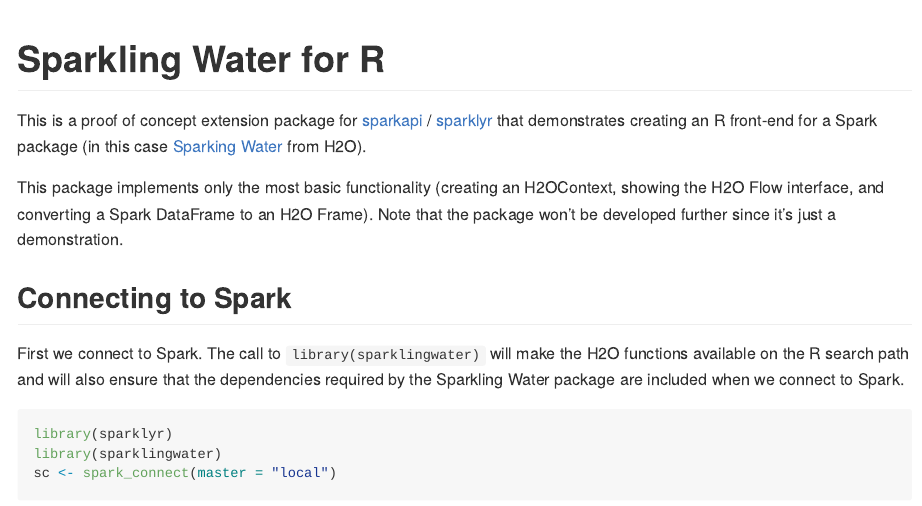
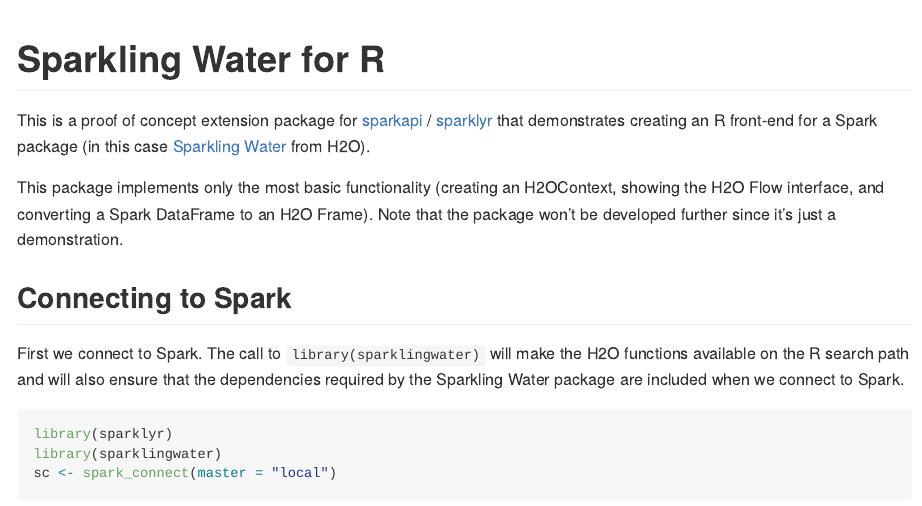
Before and after one commit to jjallaire/sparklingwater, an R Markdown document (README.Rmd): the page in a window 1100 px wide, from its top. Rendered offline with R 4.5, knitr and Pandoc, with nearby package versions; some code elsewhere in the file could not run offline.

Commit message:
One-char typo fix

```diff
--- a/README.Rmd
+++ b/README.Rmd
@@ -3,7 +3,7 @@
 output: github_document
 ---
 
-This is a proof of concept extension package for [sparkapi](https://github.com/rstudio/sparkapi) / [sparklyr](http://spark.rstudio.com) that demonstrates creating an R front-end for a Spark package (in this case [Sparking Water](https://spark-packages.org/package/h2oai/sparkling-water) from H2O).
+This is a proof of concept extension package for [sparkapi](https://github.com/rstudio/sparkapi) / [sparklyr](http://spark.rstudio.com) that demonstrates creating an R front-end for a Spark package (in this case [Sparkling Water](https://spark-packages.org/package/h2oai/sparkling-water) from H2O).
 
 This package implements only the most basic functionality (creating an H2OContext, showing the H2O Flow interface, and converting a Spark DataFrame to an H2O Frame). Note that the package won't be developed further since it's just a demonstration.
 
```
